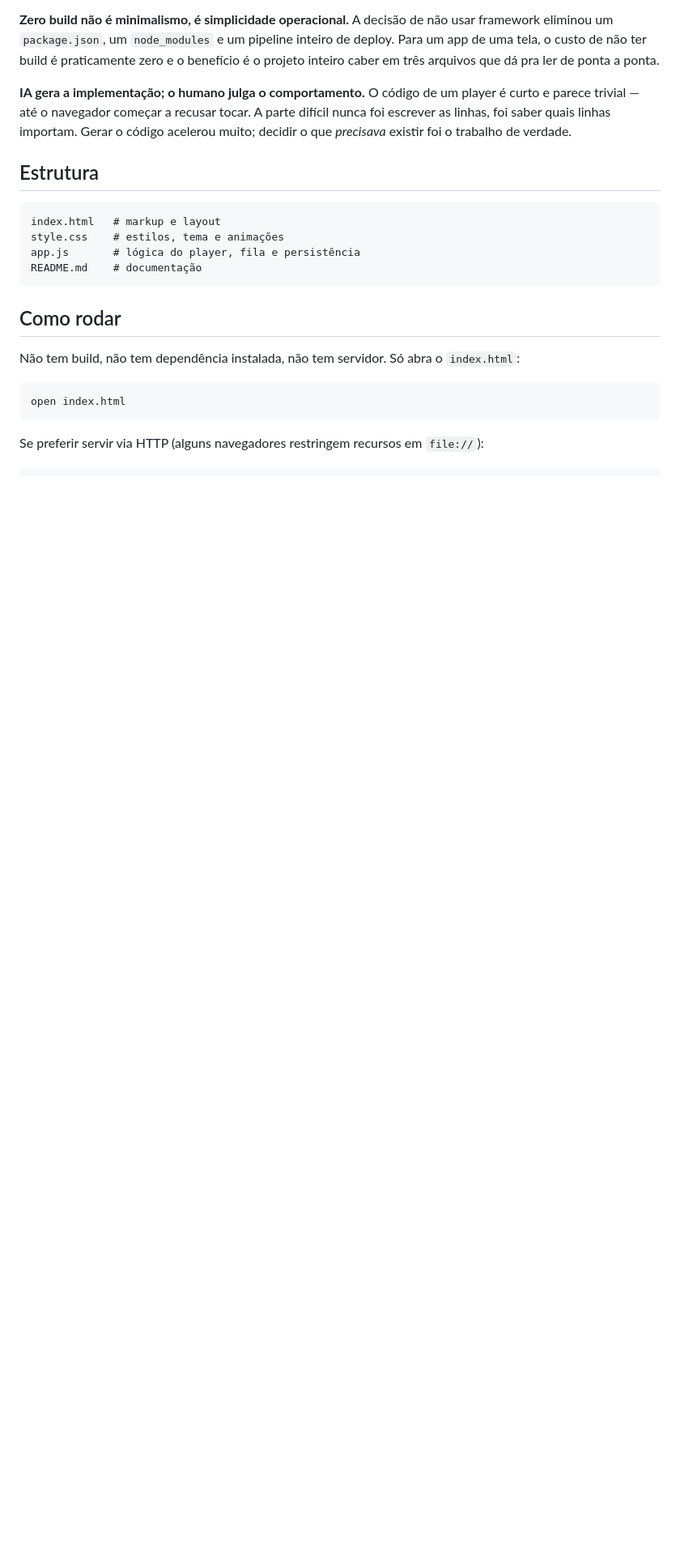
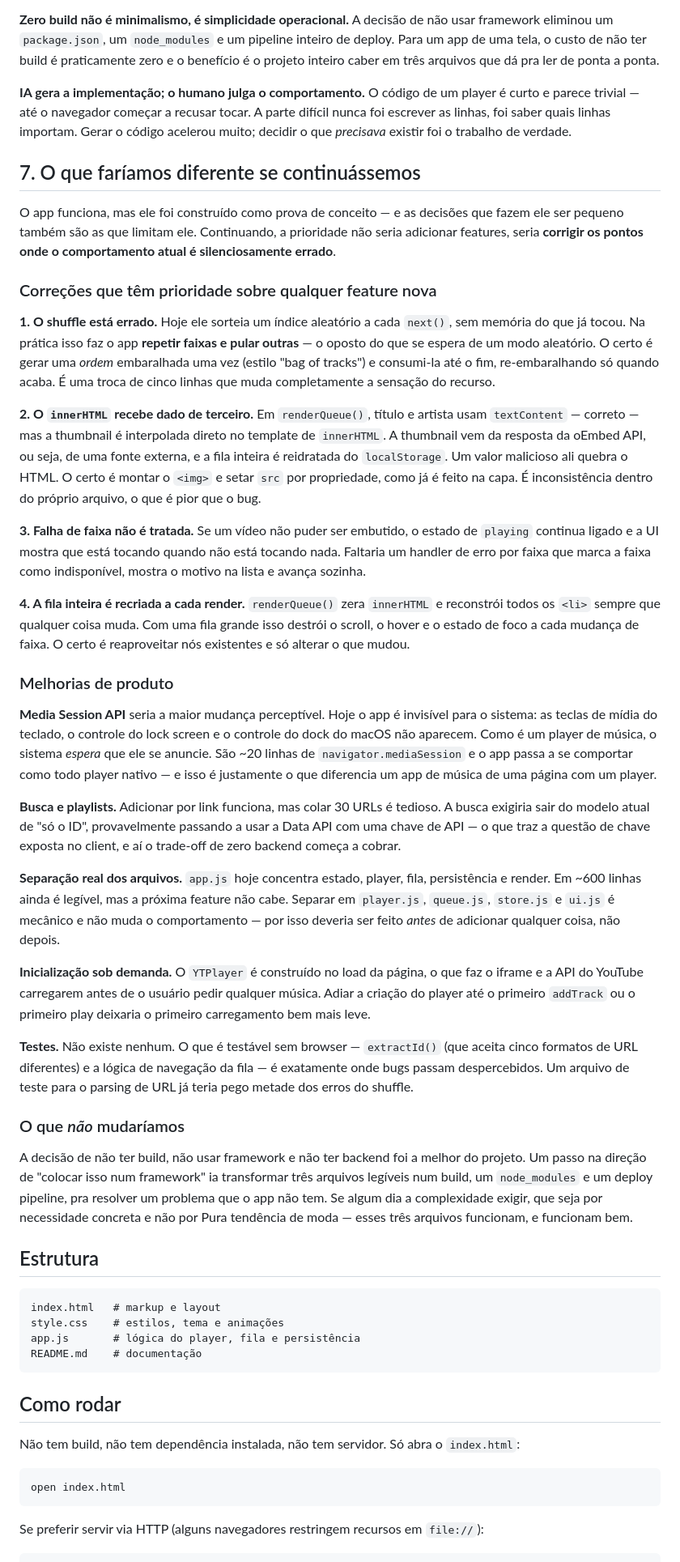
Before and after one commit to Jacksonrs/JackSONS, a Markdown page: README.md, the part around the change. Shown at 81% size. Rendered like a GitHub page; blank space fills up the shorter version.

Commit message:
README: secao sobre o que fazer de diferente ao continuar o projeto

````diff
--- a/README.md
+++ b/README.md
@@ -112,6 +112,36 @@ A IA foi responsável por:
 
 **IA gera a implementação; o humano julga o comportamento.** O código de um player é curto e parece trivial — até o navegador começar a recusar tocar. A parte difícil nunca foi escrever as linhas, foi saber quais linhas importam. Gerar o código acelerou muito; decidir o que *precisava* existir foi o trabalho de verdade.
 
+## 7. O que faríamos diferente se continuássemos
+
+O app funciona, mas ele foi construído como prova de conceito — e as decisões que fazem ele ser pequeno também são as que limitam ele. Continuando, a prioridade não seria adicionar features, seria **corrigir os pontos onde o comportamento atual é silenciosamente errado**.
+
+### Correções que têm prioridade sobre qualquer feature nova
+
+**1. O shuffle está errado.** Hoje ele sorteia um índice aleatório a cada `next()`, sem memória do que já tocou. Na prática isso faz o app **repetir faixas e pular outras** — o oposto do que se espera de um modo aleatório. O certo é gerar uma *ordem* embaralhada uma vez (estilo "bag of tracks") e consumi-la até o fim, re-embaralhando só quando acaba. É uma troca de cinco linhas que muda completamente a sensação do recurso.
+
+**2. O `innerHTML` recebe dado de terceiro.** Em `renderQueue()`, título e artista usam `textContent` — correto — mas a thumbnail é interpolada direto no template de `innerHTML`. A thumbnail vem da resposta da oEmbed API, ou seja, de uma fonte externa, e a fila inteira é reidratada do `localStorage`. Um valor malicioso ali quebra o HTML. O certo é montar o `<img>` e setar `src` por propriedade, como já é feito na capa. É inconsistência dentro do próprio arquivo, o que é pior que o bug.
+
+**3. Falha de faixa não é tratada.** Se um vídeo não puder ser embutido, o estado de `playing` continua ligado e a UI mostra que está tocando quando não está tocando nada. Faltaria um handler de erro por faixa que marca a faixa como indisponível, mostra o motivo na lista e avança sozinha.
+
+**4. A fila inteira é recriada a cada render.** `renderQueue()` zera `innerHTML` e reconstrói todos os `<li>` sempre que qualquer coisa muda. Com uma fila grande isso destrói o scroll, o hover e o estado de foco a cada mudança de faixa. O certo é reaproveitar nós existentes e só alterar o que mudou.
+
+### Melhorias de produto
+
+**Media Session API** seria a maior mudança perceptível. Hoje o app é invisível para o sistema: as teclas de mídia do teclado, o controle do lock screen e o controle do dock do macOS não aparecem. Como é um player de música, o sistema *espera* que ele se anuncie. São ~20 linhas de `navigator.mediaSession` e o app passa a se comportar como todo player nativo — e isso é justamente o que diferencia um app de música de uma página com um player.
+
+**Busca e playlists.** Adicionar por link funciona, mas colar 30 URLs é tedioso. A busca exigiria sair do modelo atual de "só o ID", provavelmente passando a usar a Data API com uma chave de API — o que traz a questão de chave exposta no client, e aí o trade-off de zero backend começa a cobrar.
+
+**Separação real dos arquivos.** `app.js` hoje concentra estado, player, fila, persistência e render. Em ~600 linhas ainda é legível, mas a próxima feature não cabe. Separar em `player.js`, `queue.js`, `store.js` e `ui.js` é mecânico e não muda o comportamento — por isso deveria ser feito *antes* de adicionar qualquer coisa, não depois.
+
+**Inicialização sob demanda.** O `YTPlayer` é construído no load da página, o que faz o iframe e a API do YouTube carregarem antes de o usuário pedir qualquer música. Adiar a criação do player até o primeiro `addTrack` ou o primeiro play deixaria o primeiro carregamento bem mais leve.
+
+**Testes.** Não existe nenhum. O que é testável sem browser — `extractId()` (que aceita cinco formatos de URL diferentes) e a lógica de navegação da fila — é exatamente onde bugs passam despercebidos. Um arquivo de teste para o parsing de URL já teria pego metade dos erros do shuffle.
+
+### O que *não* mudaríamos
+
+A decisão de não ter build, não usar framework e não ter backend foi a melhor do projeto. Um passo na direção de "colocar isso num framework" ia transformar três arquivos legíveis num build, um `node_modules` e um deploy pipeline, pra resolver um problema que o app não tem. Se algum dia a complexidade exigir, que seja por necessidade concreta e não por Pura tendência de moda — esses três arquivos funcionam, e funcionam bem.
+
 ## Estrutura
 
 ```
````
